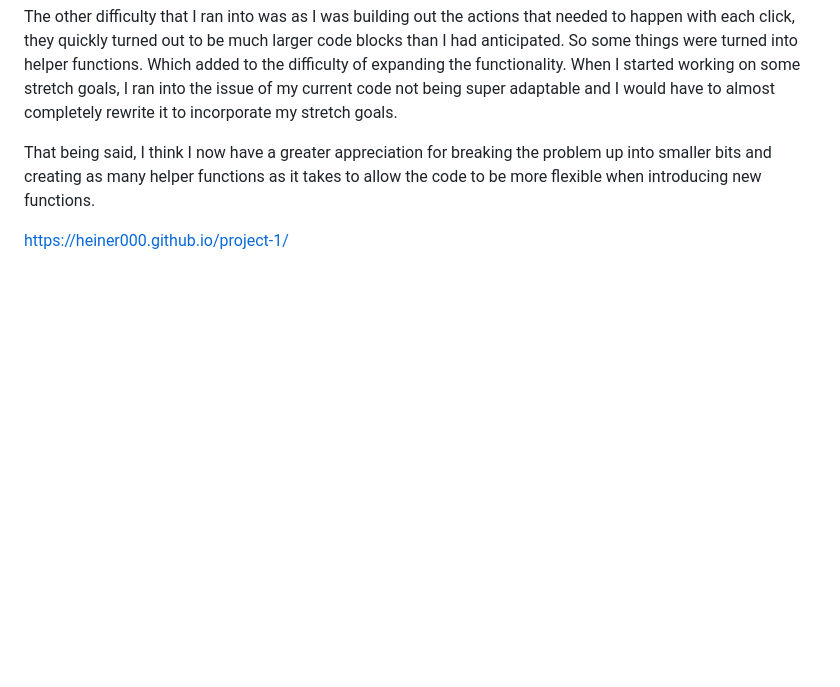
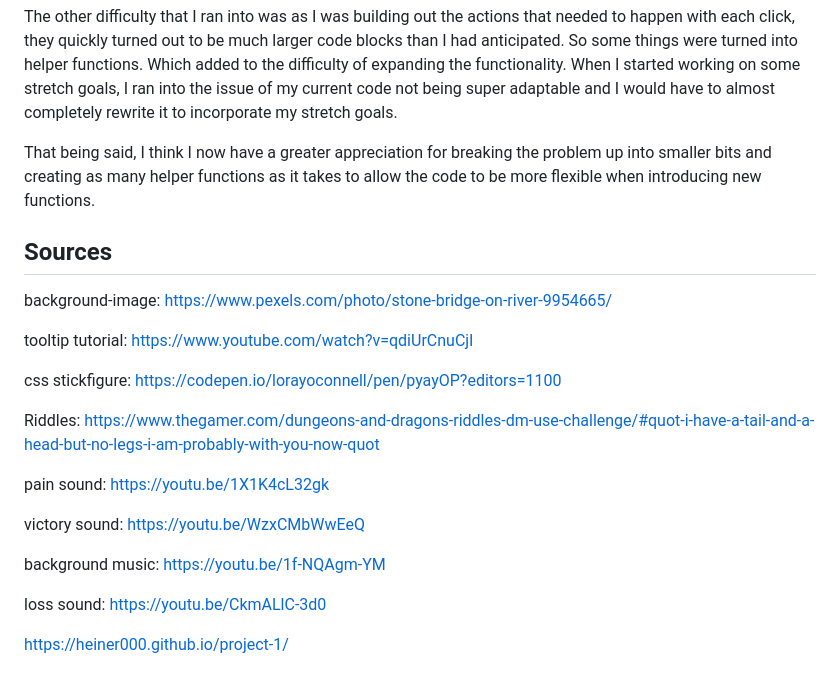
Before and after one commit to Heiner000/project-1, a Markdown page: README.md, the part around the change. Drawn GitHub-style; blank space fills up the shorter version.

```diff
--- a/README.md
+++ b/README.md
@@ -49,7 +49,30 @@ The other difficulty that I ran into was as I was building out the actions that
 
 That being said, I think I now have a greater appreciation for breaking the problem up into smaller bits and creating as many helper functions as it takes to allow the code to be more flexible when introducing new functions.
 
+## Sources
 
+background-image:
+https://www.pexels.com/photo/stone-bridge-on-river-9954665/
 
+tooltip tutorial:
+https://www.youtube.com/watch?v=qdiUrCnuCjI
+
+css stickfigure:
+https://codepen.io/lorayoconnell/pen/pyayOP?editors=1100
+
+Riddles:
+https://www.thegamer.com/dungeons-and-dragons-riddles-dm-use-challenge/#quot-i-have-a-tail-and-a-head-but-no-legs-i-am-probably-with-you-now-quot
+
+pain sound:
+https://youtu.be/1X1K4cL32gk
+
+victory sound:
+https://youtu.be/WzxCMbWwEeQ
+
+background music:
+https://youtu.be/1f-NQAgm-YM
+
+loss sound:
+https://youtu.be/CkmALlC-3d0
 
 https://heiner000.github.io/project-1/
```
